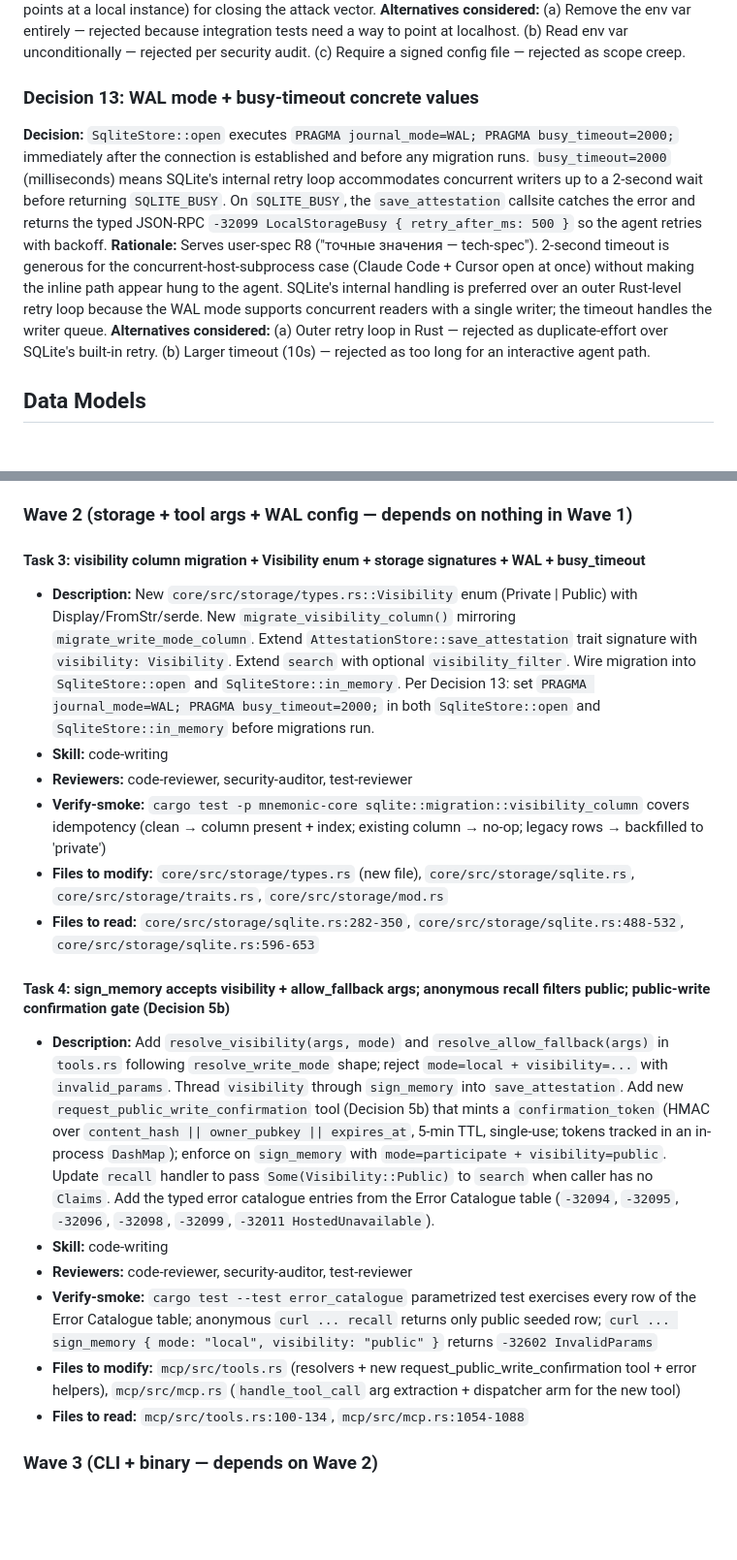
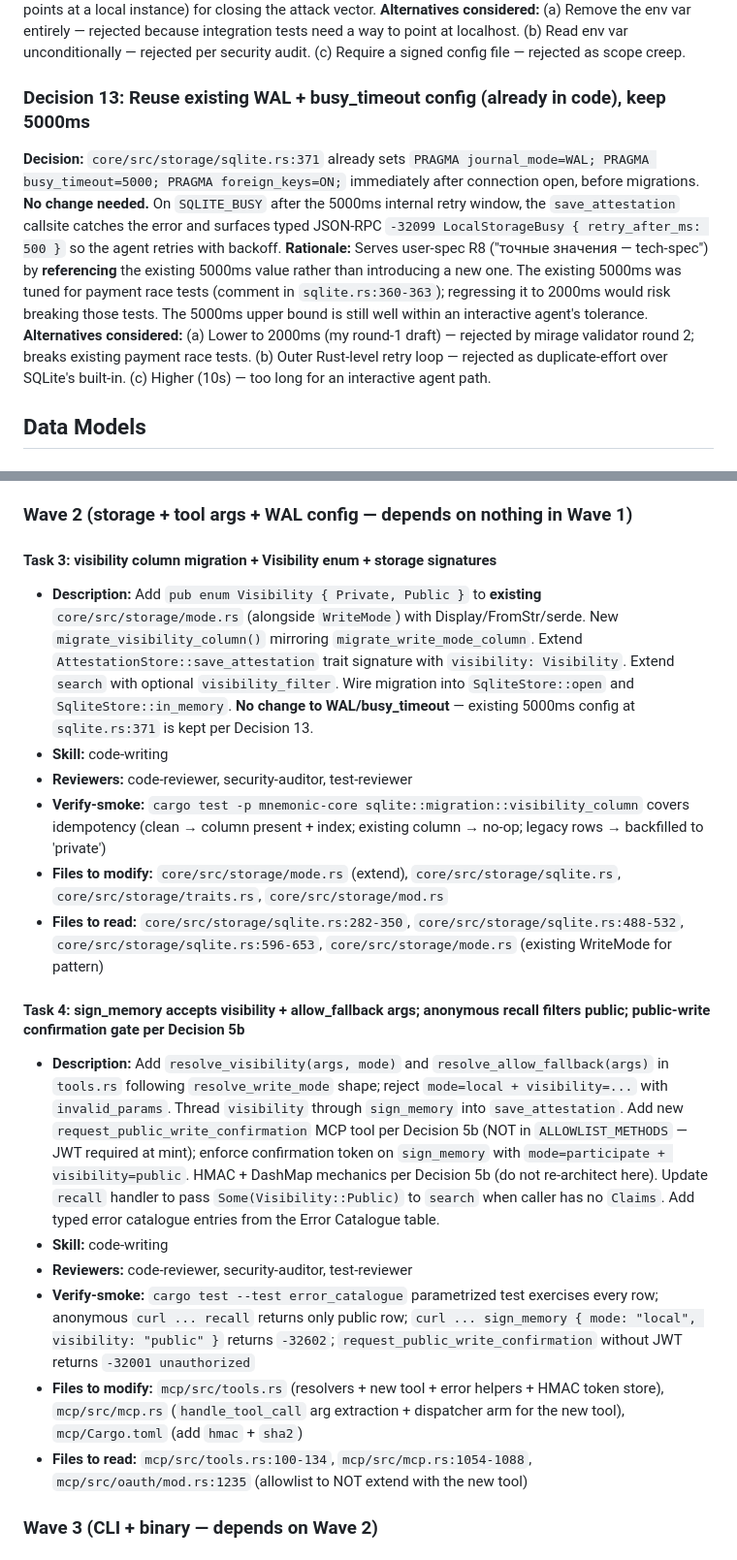
Before and after one commit to mnemonik-xyz/monorepo, a Markdown page: work/agent-native-distribution/tech-spec.md, 2 parts joined by grey strips. Shown at 97% size. Drawn GitHub-style; blank space fills up the shorter version.

```diff
--- a/work/agent-native-distribution/tech-spec.md
+++ b/work/agent-native-distribution/tech-spec.md
@@ -170,10 +182,10 @@ release.yml gains a `release.checksums` step emitting `SHA256SUMS` and uses GitH
 **Rationale:** Serves the security audit round 1 major finding ("MNEMONIC_HOSTED_ENDPOINT redirection vector"). Trades a slight ergonomic cost for test/dev (need `--allow-custom-endpoint` in any test that points at a local instance) for closing the attack vector.
 **Alternatives considered:** (a) Remove the env var entirely — rejected because integration tests need a way to point at localhost. (b) Read env var unconditionally — rejected per security audit. (c) Require a signed config file — rejected as scope creep.
 
-### Decision 13: WAL mode + busy-timeout concrete values
-**Decision:** `SqliteStore::open` executes `PRAGMA journal_mode=WAL; PRAGMA busy_timeout=2000;` immediately after the connection is established and before any migration runs. `busy_timeout=2000` (milliseconds) means SQLite's internal retry loop accommodates concurrent writers up to a 2-second wait before returning `SQLITE_BUSY`. On `SQLITE_BUSY`, the `save_attestation` callsite catches the error and returns the typed JSON-RPC `-32099 LocalStorageBusy { retry_after_ms: 500 }` so the agent retries with backoff.
-**Rationale:** Serves user-spec R8 ("точные значения — tech-spec"). 2-second timeout is generous for the concurrent-host-subprocess case (Claude Code + Cursor open at once) without making the inline path appear hung to the agent. SQLite's internal handling is preferred over an outer Rust-level retry loop because the WAL mode supports concurrent readers with a single writer; the timeout handles the writer queue.
-**Alternatives considered:** (a) Outer retry loop in Rust — rejected as duplicate-effort over SQLite's built-in retry. (b) Larger timeout (10s) — rejected as too long for an interactive agent path.
+### Decision 13: Reuse existing WAL + busy_timeout config (already in code), keep 5000ms
+**Decision:** `core/src/storage/sqlite.rs:371` already sets `PRAGMA journal_mode=WAL; PRAGMA busy_timeout=5000; PRAGMA foreign_keys=ON;` immediately after connection open, before migrations. **No change needed.** On `SQLITE_BUSY` after the 5000ms internal retry window, the `save_attestation` callsite catches the error and surfaces typed JSON-RPC `-32099 LocalStorageBusy { retry_after_ms: 500 }` so the agent retries with backoff.
+**Rationale:** Serves user-spec R8 ("точные значения — tech-spec") by **referencing** the existing 5000ms value rather than introducing a new one. The existing 5000ms was tuned for payment race tests (comment in `sqlite.rs:360-363`); regressing it to 2000ms would risk breaking those tests. The 5000ms upper bound is still well within an interactive agent's tolerance.
+**Alternatives considered:** (a) Lower to 2000ms (my round-1 draft) — rejected by mirage validator round 2; breaks existing payment race tests. (b) Outer Rust-level retry loop — rejected as duplicate-effort over SQLite's built-in. (c) Higher (10s) — too long for an interactive agent path.
 
 ## Data Models
 
@@ -420,21 +434,21 @@ No Playwright / Telegram / Stripe MCPs required; this feature has no browser UI.
 
 ### Wave 2 (storage + tool args + WAL config — depends on nothing in Wave 1)
 
-#### Task 3: visibility column migration + Visibility enum + storage signatures + WAL + busy_timeout
-- **Description:** New `core/src/storage/types.rs::Visibility` enum (Private | Public) with Display/FromStr/serde. New `migrate_visibility_column()` mirroring `migrate_write_mode_column`. Extend `AttestationStore::save_attestation` trait signature with `visibility: Visibility`. Extend `search` with optional `visibility_filter`. Wire migration into `SqliteStore::open` and `SqliteStore::in_memory`. Per Decision 13: set `PRAGMA journal_mode=WAL; PRAGMA busy_timeout=2000;` in both `SqliteStore::open` and `SqliteStore::in_memory` before migrations run.
+#### Task 3: visibility column migration + Visibility enum + storage signatures
+- **Description:** Add `pub enum Visibility { Private, Public }` to **existing** `core/src/storage/mode.rs` (alongside `WriteMode`) with Display/FromStr/serde. New `migrate_visibility_column()` mirroring `migrate_write_mode_column`. Extend `AttestationStore::save_attestation` trait signature with `visibility: Visibility`. Extend `search` with optional `visibility_filter`. Wire migration into `SqliteStore::open` and `SqliteStore::in_memory`. **No change to WAL/busy_timeout** — existing 5000ms config at `sqlite.rs:371` is kept per Decision 13.
 - **Skill:** code-writing
 - **Reviewers:** code-reviewer, security-auditor, test-reviewer
 - **Verify-smoke:** `cargo test -p mnemonic-core sqlite::migration::visibility_column` covers idempotency (clean → column present + index; existing column → no-op; legacy rows → backfilled to 'private')
-- **Files to modify:** `core/src/storage/types.rs` (new file), `core/src/storage/sqlite.rs`, `core/src/storage/traits.rs`, `core/src/storage/mod.rs`
-- **Files to read:** `core/src/storage/sqlite.rs:282-350`, `core/src/storage/sqlite.rs:488-532`, `core/src/storage/sqlite.rs:596-653`
+- **Files to modify:** `core/src/storage/mode.rs` (extend), `core/src/storage/sqlite.rs`, `core/src/storage/traits.rs`, `core/src/storage/mod.rs`
+- **Files to read:** `core/src/storage/sqlite.rs:282-350`, `core/src/storage/sqlite.rs:488-532`, `core/src/storage/sqlite.rs:596-653`, `core/src/storage/mode.rs` (existing WriteMode for pattern)
 
-#### Task 4: sign_memory accepts visibility + allow_fallback args; anonymous recall filters public; public-write confirmation gate (Decision 5b)
-- **Description:** Add `resolve_visibility(args, mode)` and `resolve_allow_fallback(args)` in `tools.rs` following `resolve_write_mode` shape; reject `mode=local + visibility=...` with `invalid_params`. Thread `visibility` through `sign_memory` into `save_attestation`. Add new `request_public_write_confirmation` tool (Decision 5b) that mints a `confirmation_token` (HMAC over `content_hash || owner_pubkey || expires_at`, 5-min TTL, single-use; tokens tracked in an in-process `DashMap`); enforce on `sign_memory` with `mode=participate + visibility=public`. Update `recall` handler to pass `Some(Visibility::Public)` to `search` when caller has no `Claims`. Add the typed error catalogue entries from the Error Catalogue table (`-32094`, `-32095`, `-32096`, `-32098`, `-32099`, `-32011 HostedUnavailable`).
+#### Task 4: sign_memory accepts visibility + allow_fallback args; anonymous recall filters public; public-write confirmation gate per Decision 5b
+- **Description:** Add `resolve_visibility(args, mode)` and `resolve_allow_fallback(args)` in `tools.rs` following `resolve_write_mode` shape; reject `mode=local + visibility=...` with `invalid_params`. Thread `visibility` through `sign_memory` into `save_attestation`. Add new `request_public_write_confirmation` MCP tool per Decision 5b (NOT in `ALLOWLIST_METHODS` — JWT required at mint); enforce confirmation token on `sign_memory` with `mode=participate + visibility=public`. HMAC + DashMap mechanics per Decision 5b (do not re-architect here). Update `recall` handler to pass `Some(Visibility::Public)` to `search` when caller has no `Claims`. Add typed error catalogue entries from the Error Catalogue table.
 - **Skill:** code-writing
 - **Reviewers:** code-reviewer, security-auditor, test-reviewer
-- **Verify-smoke:** `cargo test --test error_catalogue` parametrized test exercises every row of the Error Catalogue table; anonymous `curl ... recall` returns only public seeded row; `curl ... sign_memory { mode: "local", visibility: "public" }` returns `-32602 InvalidParams`
-- **Files to modify:** `mcp/src/tools.rs` (resolvers + new request_public_write_confirmation tool + error helpers), `mcp/src/mcp.rs` (`handle_tool_call` arg extraction + dispatcher arm for the new tool)
-- **Files to read:** `mcp/src/tools.rs:100-134`, `mcp/src/mcp.rs:1054-1088`
+- **Verify-smoke:** `cargo test --test error_catalogue` parametrized test exercises every row; anonymous `curl ... recall` returns only public row; `curl ... sign_memory { mode: "local", visibility: "public" }` returns `-32602`; `request_public_write_confirmation` without JWT returns `-32001 unauthorized`
+- **Files to modify:** `mcp/src/tools.rs` (resolvers + new tool + error helpers + HMAC token store), `mcp/src/mcp.rs` (`handle_tool_call` arg extraction + dispatcher arm for the new tool), `mcp/Cargo.toml` (add `hmac` + `sha2`)
+- **Files to read:** `mcp/src/tools.rs:100-134`, `mcp/src/mcp.rs:1054-1088`, `mcp/src/oauth/mod.rs:1235` (allowlist to NOT extend with the new tool)
 
 ### Wave 3 (CLI + binary — depends on Wave 2)
 
```
Also changed, not shown: other parts of work/agent-native-distribution/tech-spec.md (+37 -23 lines).
